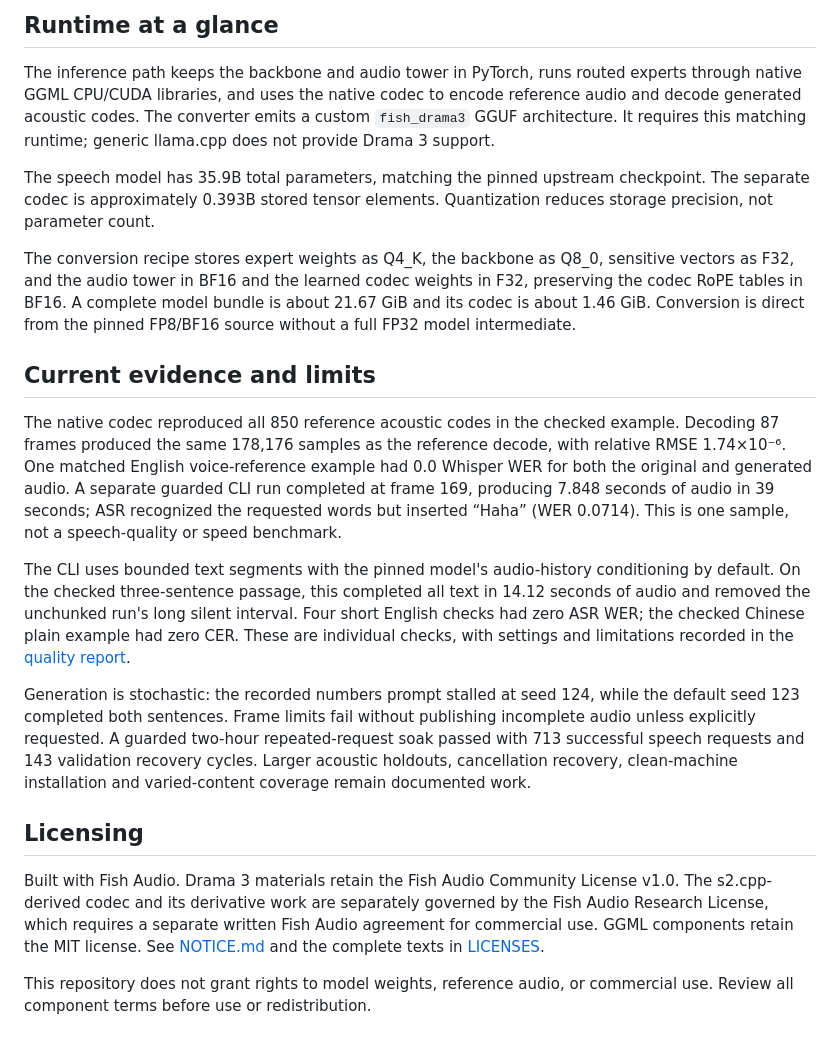
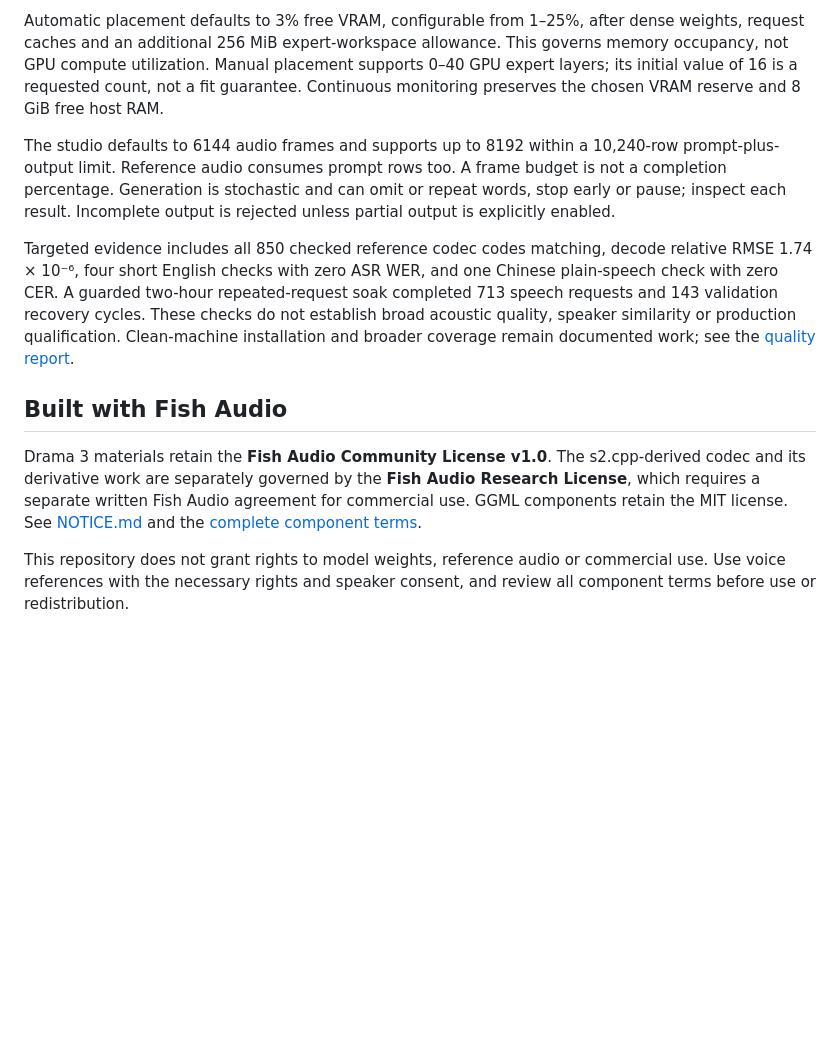
Before and after one commit to Eng-Ahmd/drama-3-windows, a Markdown page: README.md, the part around one of its changes. Rendered like a GitHub page; folded sections open; blank space fills up the shorter version.

```diff
--- a/README.md
+++ b/README.md
@@ -37,22 +76,14 @@ The recording ended normally at 4216 frames and measured 0.34% ASR WER (2 edits
 
-## Runtime at a glance
+Automatic placement defaults to 3% free VRAM, configurable from 1–25%, after dense weights, request caches and an additional 256 MiB expert-workspace allowance. This governs memory occupancy, not GPU compute utilization. Manual placement supports 0–40 GPU expert layers; its initial value of 16 is a requested count, not a fit guarantee. Continuous monitoring preserves the chosen VRAM reserve and 8 GiB free host RAM.
 
-The inference path keeps the backbone and audio tower in PyTorch, runs routed experts through native GGML CPU/CUDA libraries, and uses the native codec to encode reference audio and decode generated acoustic codes. The converter emits a custom `fish_drama3` GGUF architecture. It requires this matching runtime; generic llama.cpp does not provide Drama 3 support.
+The studio defaults to 6144 audio frames and supports up to 8192 within a 10,240-row prompt-plus-output limit. Reference audio consumes prompt rows too. A frame budget is not a completion percentage. Generation is stochastic and can omit or repeat words, stop early or pause; inspect each result. Incomplete output is rejected unless partial output is explicitly enabled.
 
-The speech model has 35.9B total parameters, matching the pinned upstream checkpoint. The separate codec is approximately 0.393B stored tensor elements. Quantization reduces storage precision, not parameter count.
+Targeted evidence includes all 850 checked reference codec codes matching, decode relative RMSE 1.74 × 10⁻⁶, four short English checks with zero ASR WER, and one Chinese plain-speech check with zero CER. A guarded two-hour repeated-request soak completed 713 speech requests and 143 validation recovery cycles. These checks do not establish broad acoustic quality, speaker similarity or production qualification. Clean-machine installation and broader coverage remain documented work; see the [quality report](docs/public/QUALITY.md).
 
-The conversion recipe stores expert weights as Q4_K, the backbone as Q8_0, sensitive vectors as F32, and the audio tower in BF16 and the learned codec weights in F32, preserving the codec RoPE tables in BF16. A complete model bundle is about 21.67 GiB and its codec is about 1.46 GiB. Conversion is direct from the pinned FP8/BF16 source without a full FP32 model intermediate.
+</details>
 
-## Current evidence and limits
+## Built with Fish Audio
 
-The native codec reproduced all 850 reference acoustic codes in the checked example. Decoding 87 frames produced the same 178,176 samples as the reference decode, with relative RMSE 1.74×10⁻⁶. One matched English voice-reference example had 0.0 Whisper WER for both the original and generated audio. A separate guarded CLI run completed at frame 169, producing 7.848 seconds of audio in 39 seconds; ASR recognized the requested words but inserted “Haha” (WER 0.0714). This is one sample, not a speech-quality or speed benchmark.
+Drama 3 materials retain the **Fish Audio Community License v1.0**. The s2.cpp-derived codec and its derivative work are separately governed by the **Fish Audio Research License**, which requires a separate written Fish Audio agreement for commercial use. GGML components retain the MIT license. See [NOTICE.md](NOTICE.md) and the [complete component terms](LICENSES/THIRD_PARTY_NOTICES.md).
 
-The CLI uses bounded text segments with the pinned model's audio-history conditioning by default. On the checked three-sentence passage, this completed all text in 14.12 seconds of audio and removed the unchunked run's long silent interval. Four short English checks had zero ASR WER; the checked Chinese plain example had zero CER. These are individual checks, with settings and limitations recorded in the [quality report](docs/public/QUALITY.md).
-
-Generation is stochastic: the recorded numbers prompt stalled at seed 124, while the default seed 123 completed both sentences. Frame limits fail without publishing incomplete audio unless explicitly requested. A guarded two-hour repeated-request soak passed with 713 successful speech requests and 143 validation recovery cycles. Larger acoustic holdouts, cancellation recovery, clean-machine installation and varied-content coverage remain documented work.
-
-## Licensing
-
-Built with Fish Audio. Drama 3 materials retain the Fish Audio Community License v1.0. The s2.cpp-derived codec and its derivative work are separately governed by the Fish Audio Research License, which requires a separate written Fish Audio agreement for commercial use. GGML components retain the MIT license. See [NOTICE.md](NOTICE.md) and the complete texts in [LICENSES](LICENSES/THIRD_PARTY_NOTICES.md).
-
-This repository does not grant rights to model weights, reference audio, or commercial use. Review all component terms before use or redistribution.
+This repository does not grant rights to model weights, reference audio or commercial use. Use voice references with the necessary rights and speaker consent, and review all component terms before use or redistribution.
```
Also changed, not shown: other parts of README.md (+58 -19 lines), docs/assets/studio-overview.jpg (added), docs/assets/studio-podcast.jpg (added), docs/assets/studio-progress.jpg (added), 3 other files.
